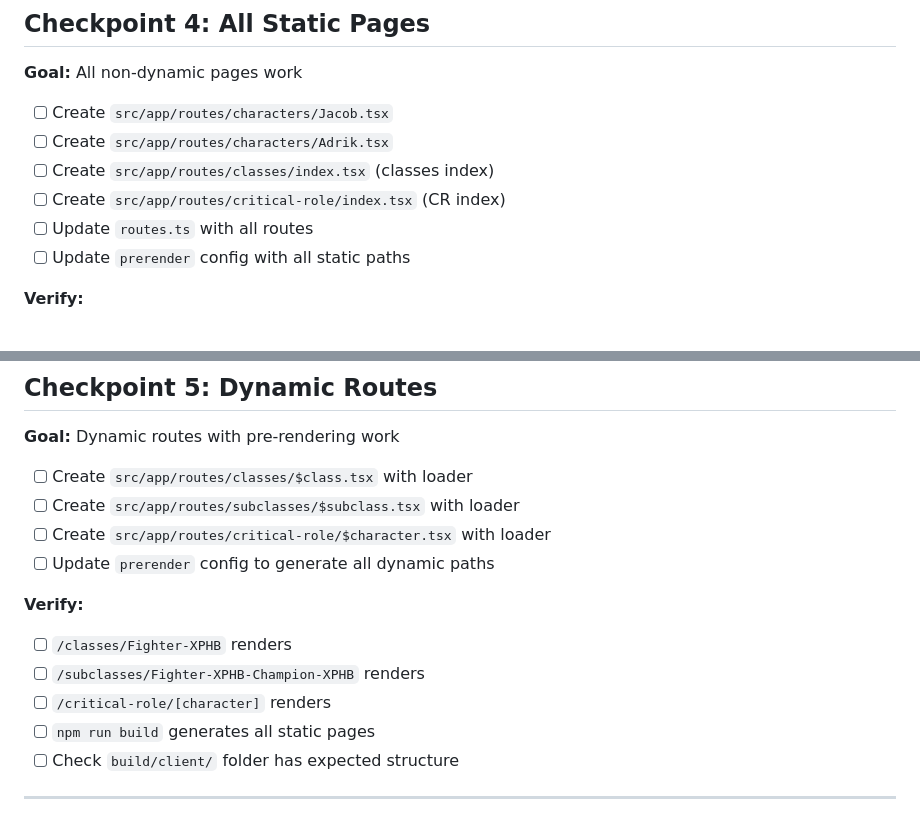
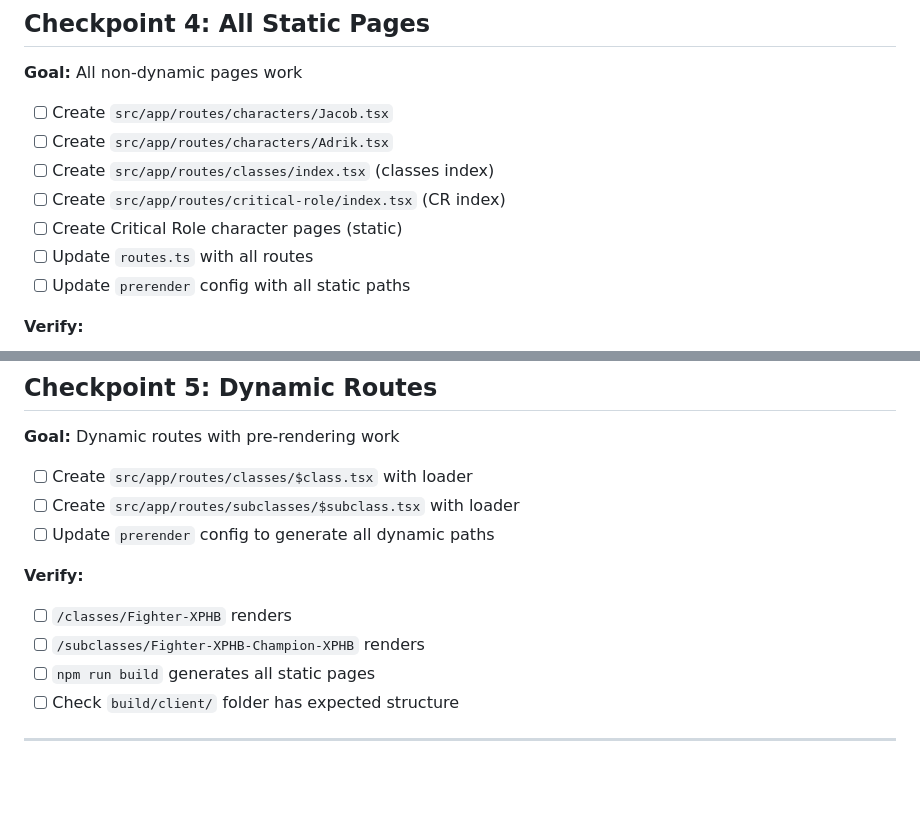
Before and after one commit to igor-makarov/DnD-Playing, a Markdown page: RR7_TODO.md, 2 parts joined by grey strips. Rendered like a GitHub page; blank space fills up the shorter version.

Commit message:
update plan

```diff
--- a/RR7_TODO.md
+++ b/RR7_TODO.md
@@ -67,6 +67,7 @@ Full plan: @RR7_PLAN.md
 - [ ] Create `src/app/routes/characters/Adrik.tsx`
 - [ ] Create `src/app/routes/classes/index.tsx` (classes index)
 - [ ] Create `src/app/routes/critical-role/index.tsx` (CR index)
+- [ ] Create Critical Role character pages (static)
 - [ ] Update `routes.ts` with all routes
 - [ ] Update `prerender` config with all static paths
 
@@ -83,13 +84,11 @@ Full plan: @RR7_PLAN.md
 
 - [ ] Create `src/app/routes/classes/$class.tsx` with loader
 - [ ] Create `src/app/routes/subclasses/$subclass.tsx` with loader
-- [ ] Create `src/app/routes/critical-role/$character.tsx` with loader
 - [ ] Update `prerender` config to generate all dynamic paths
 
 **Verify:**
 - [ ] `/classes/Fighter-XPHB` renders
 - [ ] `/subclasses/Fighter-XPHB-Champion-XPHB` renders
-- [ ] `/critical-role/[character]` renders
 - [ ] `npm run build` generates all static pages
 - [ ] Check `build/client/` folder has expected structure
 
```
